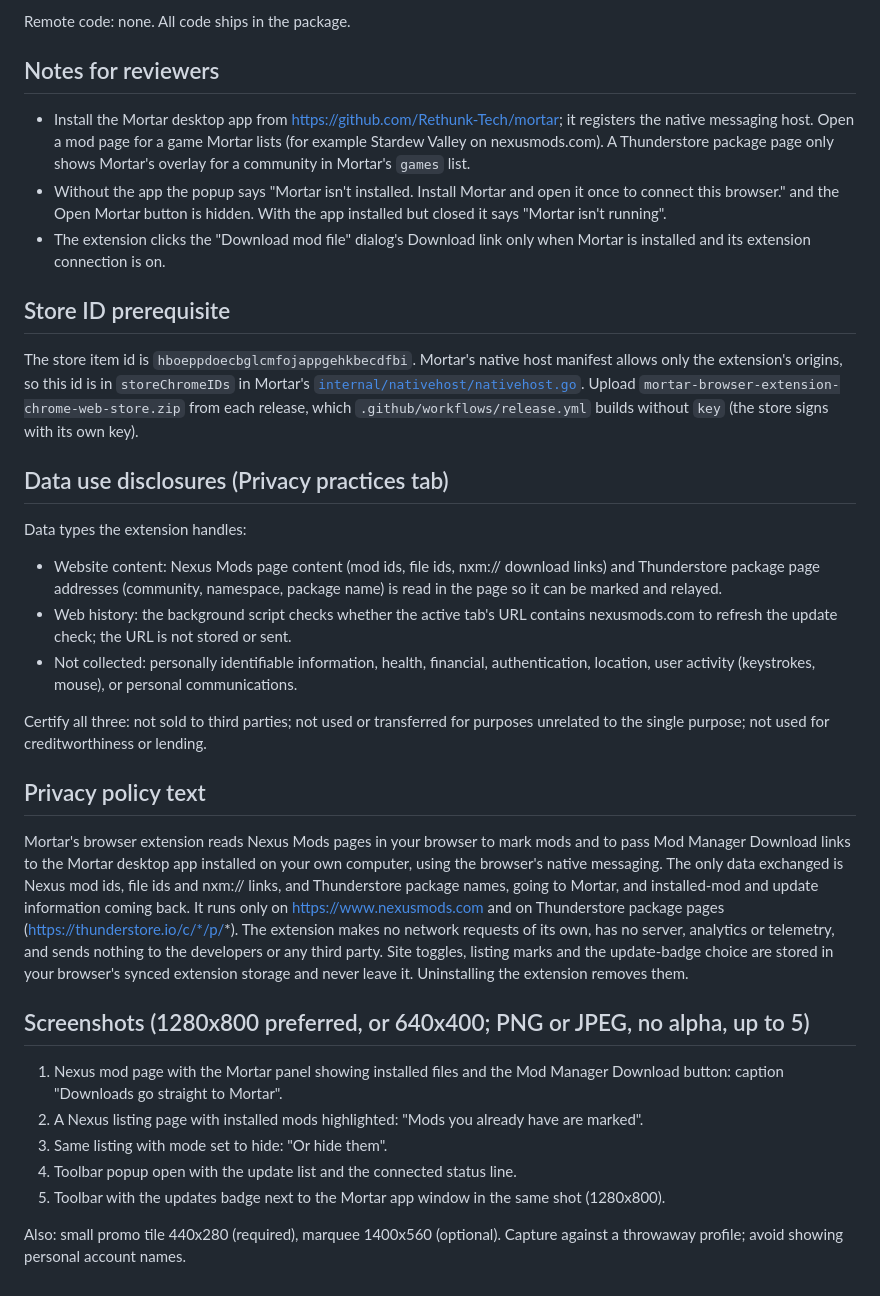
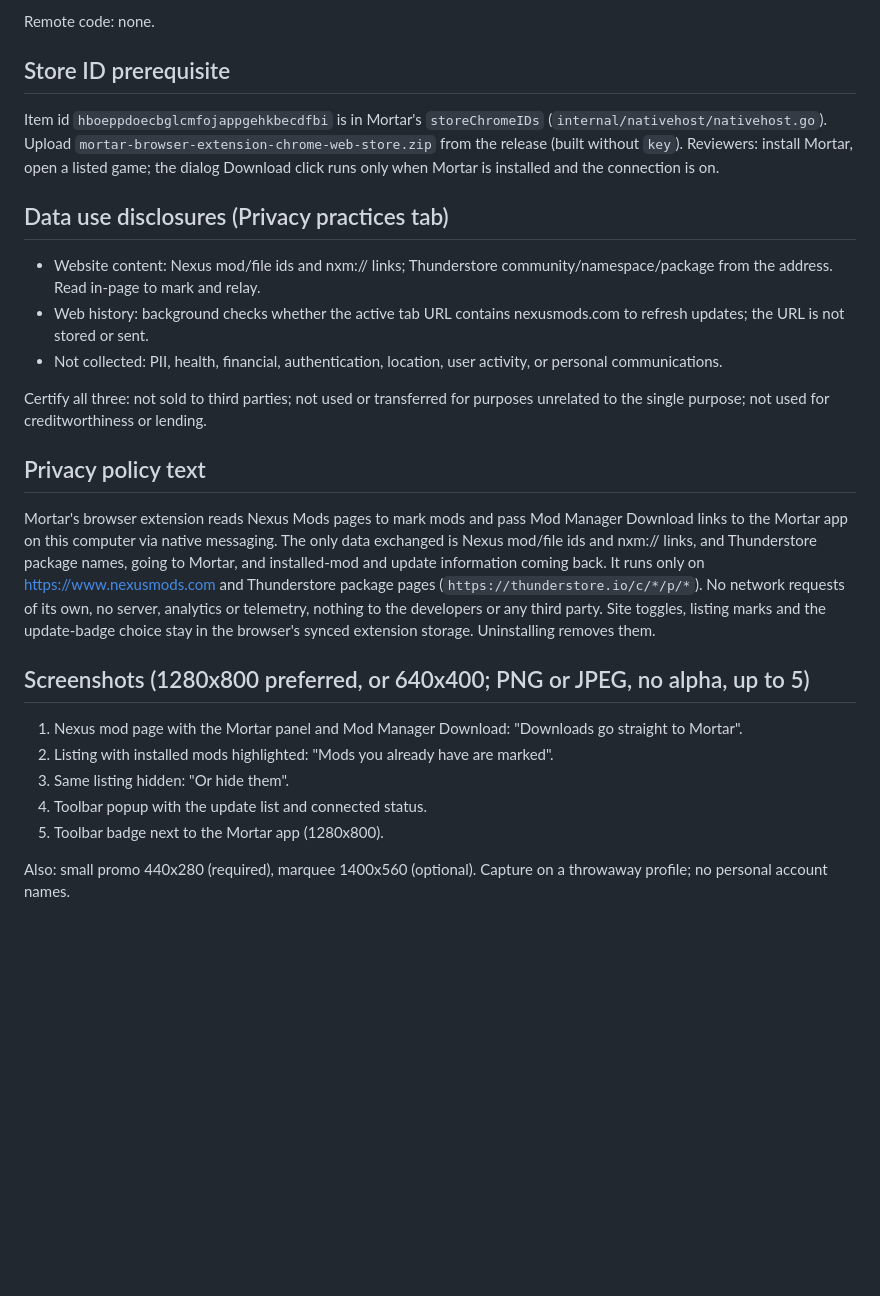
Before and after one commit to Rethunk-Tech/mortar-browser-extension, a Markdown page: docs/store/chrome-web-store.md, the part around one of its changes. Drawn GitHub-style; blank space fills up the shorter version.

```diff
--- a/docs/store/chrome-web-store.md
+++ b/docs/store/chrome-web-store.md
@@ -45,36 +43,28 @@ Relay Nexus Mods "Mod Manager Download" clicks and Thunderstore package installs
 
-Remote code: none. All code ships in the package.
-
-## Notes for reviewers
-
-- Install the Mortar desktop app from <https://github.com/Rethunk-Tech/mortar>; it registers the native messaging host. Open a mod page for a game Mortar lists (for example Stardew Valley on nexusmods.com). A Thunderstore package page only shows Mortar's overlay for a community in Mortar's `games` list.
-- Without the app the popup says "Mortar isn't installed. Install Mortar and open it once to connect this browser." and the Open Mortar button is hidden. With the app installed but closed it says "Mortar isn't running".
-- The extension clicks the "Download mod file" dialog's Download link only when Mortar is installed and its extension connection is on.
+Remote code: none.
 
 ## Store ID prerequisite
 
-The store item id is `hboeppdoecbglcmfojappgehkbecdfbi`. Mortar's native host manifest allows only the extension's origins, so this id is in `storeChromeIDs` in Mortar's [`internal/nativehost/nativehost.go`](https://github.com/Rethunk-Tech/mortar/blob/main/internal/nativehost/nativehost.go). Upload `mortar-browser-extension-chrome-web-store.zip` from each release, which `.github/workflows/release.yml` builds without `key` (the store signs with its own key).
+Item id `hboeppdoecbglcmfojappgehkbecdfbi` is in Mortar's `storeChromeIDs` (`internal/nativehost/nativehost.go`). Upload `mortar-browser-extension-chrome-web-store.zip` from the release (built without `key`). Reviewers: install Mortar, open a listed game; the dialog Download click runs only when Mortar is installed and the connection is on.
 
 ## Data use disclosures (Privacy practices tab)
 
-Data types the extension handles:
-
-- Website content: Nexus Mods page content (mod ids, file ids, nxm:// download links) and Thunderstore package page addresses (community, namespace, package name) is read in the page so it can be marked and relayed.
-- Web history: the background script checks whether the active tab's URL contains nexusmods.com to refresh the update check; the URL is not stored or sent.
-- Not collected: personally identifiable information, health, financial, authentication, location, user activity (keystrokes, mouse), or personal communications.
+- Website content: Nexus mod/file ids and nxm:// links; Thunderstore community/namespace/package from the address. Read in-page to mark and relay.
+- Web history: background checks whether the active tab URL contains nexusmods.com to refresh updates; the URL is not stored or sent.
+- Not collected: PII, health, financial, authentication, location, user activity, or personal communications.
 
 Certify all three: not sold to third parties; not used or transferred for purposes unrelated to the single purpose; not used for creditworthiness or lending.
 
 ## Privacy policy text
 
-Mortar's browser extension reads Nexus Mods pages in your browser to mark mods and to pass Mod Manager Download links to the Mortar desktop app installed on your own computer, using the browser's native messaging. The only data exchanged is Nexus mod ids, file ids and nxm:// links, and Thunderstore package names, going to Mortar, and installed-mod and update information coming back. It runs only on <https://www.nexusmods.com> and on Thunderstore package pages (<https://thunderstore.io/c/*/p/>*). The extension makes no network requests of its own, has no server, analytics or telemetry, and sends nothing to the developers or any third party. Site toggles, listing marks and the update-badge choice are stored in your browser's synced extension storage and never leave it. Uninstalling the extension removes them.
+Mortar's browser extension reads Nexus Mods pages to mark mods and pass Mod Manager Download links to the Mortar app on this computer via native messaging. The only data exchanged is Nexus mod/file ids and nxm:// links, and Thunderstore package names, going to Mortar, and installed-mod and update information coming back. It runs only on <https://www.nexusmods.com> and Thunderstore package pages (`https://thunderstore.io/c/*/p/*`). No network requests of its own, no server, analytics or telemetry, nothing to the developers or any third party. Site toggles, listing marks and the update-badge choice stay in the browser's synced extension storage. Uninstalling removes them.
 
 ## Screenshots (1280x800 preferred, or 640x400; PNG or JPEG, no alpha, up to 5)
 
-1. Nexus mod page with the Mortar panel showing installed files and the Mod Manager Download button: caption "Downloads go straight to Mortar".
-2. A Nexus listing page with installed mods highlighted: "Mods you already have are marked".
-3. Same listing with mode set to hide: "Or hide them".
-4. Toolbar popup open with the update list and the connected status line.
-5. Toolbar with the updates badge next to the Mortar app window in the same shot (1280x800).
+1. Nexus mod page with the Mortar panel and Mod Manager Download: "Downloads go straight to Mortar".
+2. Listing with installed mods highlighted: "Mods you already have are marked".
+3. Same listing hidden: "Or hide them".
+4. Toolbar popup with the update list and connected status.
+5. Toolbar badge next to the Mortar app (1280x800).
 
-Also: small promo tile 440x280 (required), marquee 1400x560 (optional). Capture against a throwaway profile; avoid showing personal account names.
+Also: small promo 440x280 (required), marquee 1400x560 (optional). Capture on a throwaway profile; no personal account names.
```
Also changed, not shown: other parts of docs/store/chrome-web-store.md (+18 -20 lines).
